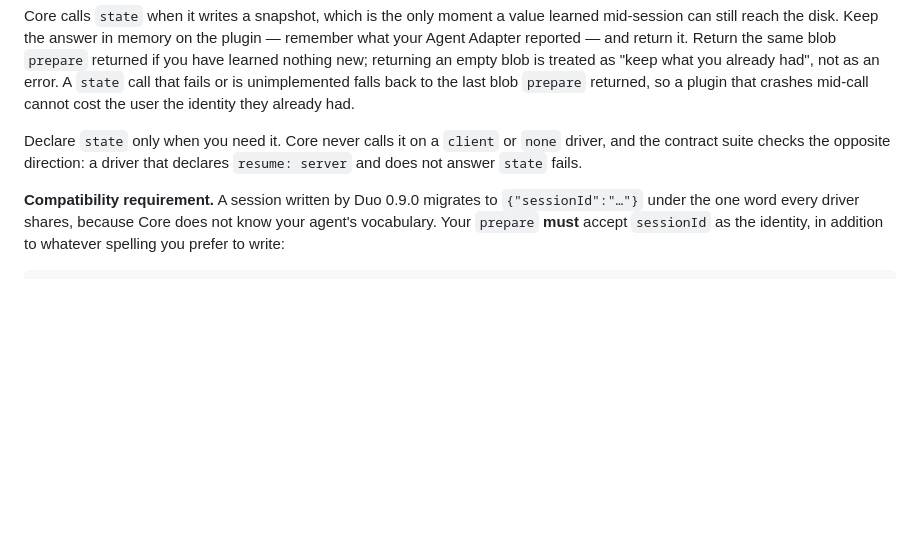
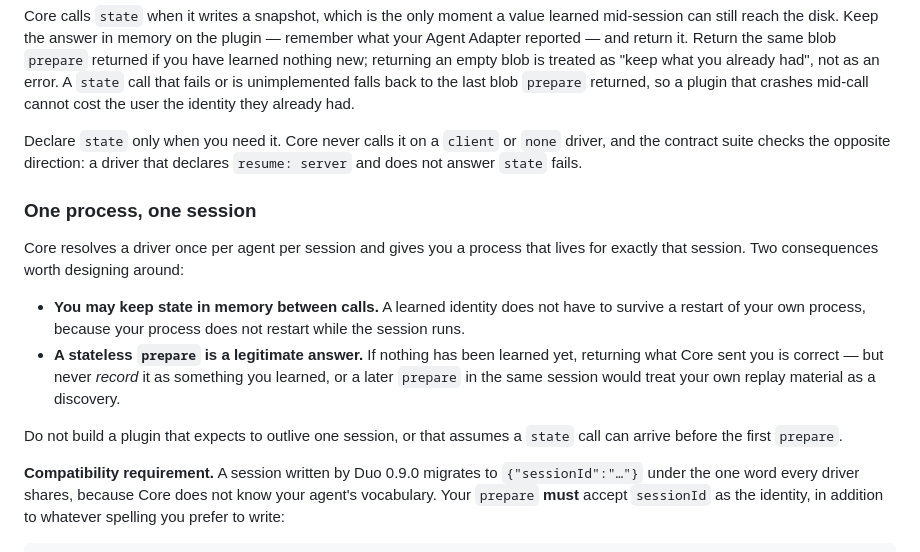
Before and after one commit to atfa/duo, a Markdown page: docs/driver-plugin-protocol.md, the part around the change. Rendered like a GitHub page; blank space fills up the shorter version.

Commit message:
docs: state the one-process-one-session invariant
A plugin cannot outlive one session, and a stateless prepare is a legitimate
answer. Both were load-bearing for agy's learned-vs-replayed distinction and
neither was written down.

```diff
--- a/docs/driver-plugin-protocol.md
+++ b/docs/driver-plugin-protocol.md
@@ -354,6 +354,22 @@ Declare `state` only when you need it. Core never calls it on a `client` or `non
 driver, and the contract suite checks the opposite direction: a driver that declares
 `resume: server` and does not answer `state` fails.
 
+### One process, one session
+
+Core resolves a driver once per agent per session and gives you a process that
+lives for exactly that session. Two consequences worth designing around:
+
+- **You may keep state in memory between calls.** A learned identity does not have
+  to survive a restart of your own process, because your process does not restart
+  while the session runs.
+- **A stateless `prepare` is a legitimate answer.** If nothing has been learned
+  yet, returning what Core sent you is correct — but never *record* it as something
+  you learned, or a later `prepare` in the same session would treat your own
+  replay material as a discovery.
+
+Do not build a plugin that expects to outlive one session, or that assumes a `state`
+call can arrive before the first `prepare`.
+
 **Compatibility requirement.** A session written by Duo 0.9.0 migrates to
 `{"sessionId":"…"}` under the one word every driver shares, because Core does not
 know your agent's vocabulary. Your `prepare` **must** accept `sessionId` as the
```
